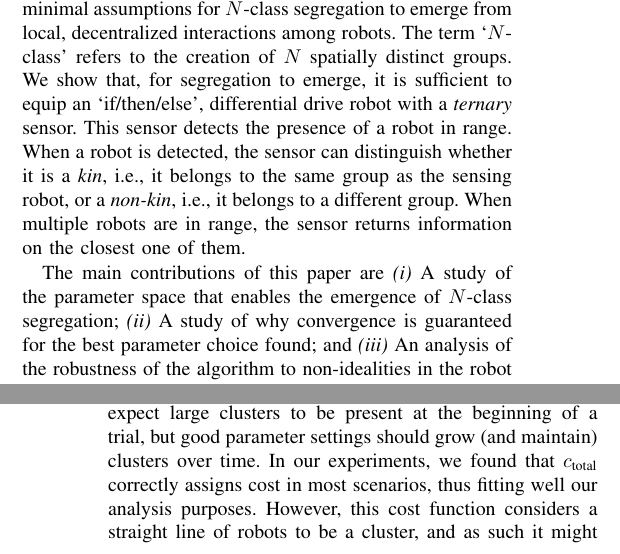
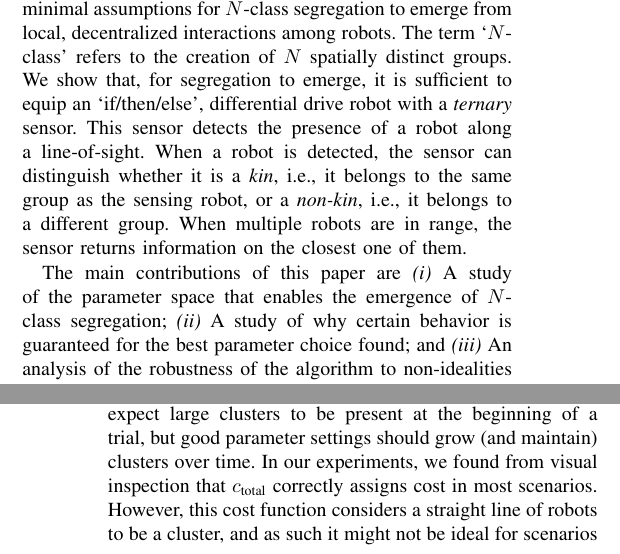
Before and after one commit to PeterMitrano/minimalist-segregation, a LaTeX paper (minimalistic_segregation.tex): two parts of the columns of pages 1 and 3 of 7, joined at a grey line, cut so that both start at the same text. Compiled offline with pdfLaTeX.

Commit message:
minor edits

```diff
--- a/minimalistic_segregation.tex
+++ b/minimalistic_segregation.tex
@@ -109,7 +109,7 @@ $N$-class segregation to emerge from local, decentralized interactions among
 robots. The term `$N$-class' refers to the creation of $N$ spatially distinct
 groups. We show that, for segregation to emerge, it is sufficient to equip an
 `if/then/else', differential drive robot with a \emph{ternary} sensor. This
-sensor detects the presence of a robot in range. When a robot is detected, the
+sensor detects the presence of a robot along a line-of-sight. When a robot is detected, the
 sensor can distinguish whether it is a \emph{kin}, i.e., it belongs to the same
 group as the sensing robot, or a \emph{non-kin}, i.e., it belongs to a different
 group. When multiple robots are in range, the sensor returns information on the
@@ -117,7 +117,7 @@ closest one of them.
 
 The main contributions of this paper are \emph{(i)} A study of the parameter
 space that enables the emergence of $N$-class segregation; \emph{(ii)} A study
-of why convergence is guaranteed for the best parameter choice found; and
+of why certain behavior is guaranteed for the best parameter choice found; and
 \emph{(iii)} An analysis of the robustness of the algorithm to non-idealities in
 the robot design.
 
@@ -339,11 +339,10 @@ Our complete cost function is then
 in which we denote the total trial time (100 seconds) with $T$. The effect of multiplying $\gamma_i(t)$ by $t$ is to highlight the
 emergence of clusters as the trial time proceeds: we cannot expect large
 clusters to be present at the beginning of a trial, but good parameter settings
-should grow (and maintain) clusters over time. In our experiments, we found that
-$c_{\text{total}}$ correctly assigns cost in most scenarios, thus fitting
-well our analysis purposes. However, this cost function considers a straight
-line of robots to be a cluster, and as such it might not be ideal for scenarios
-in which the clusters are required to be tight.
+should grow (and maintain) clusters over time. In our experiments, we found from visual inspection that
+$c_{\text{total}}$ correctly assigns cost in most scenarios.
+However, this cost function considers a straight line of robots to be a cluster,
+and as such it might not be ideal for scenarios in which the clusters are required to be tight.
 
 \begin{figure}[t]
   \centering
```
Also changed, not shown: minimalistic_segregation.pdf, minimalistic_segregation.tex (2 more changed lines).
